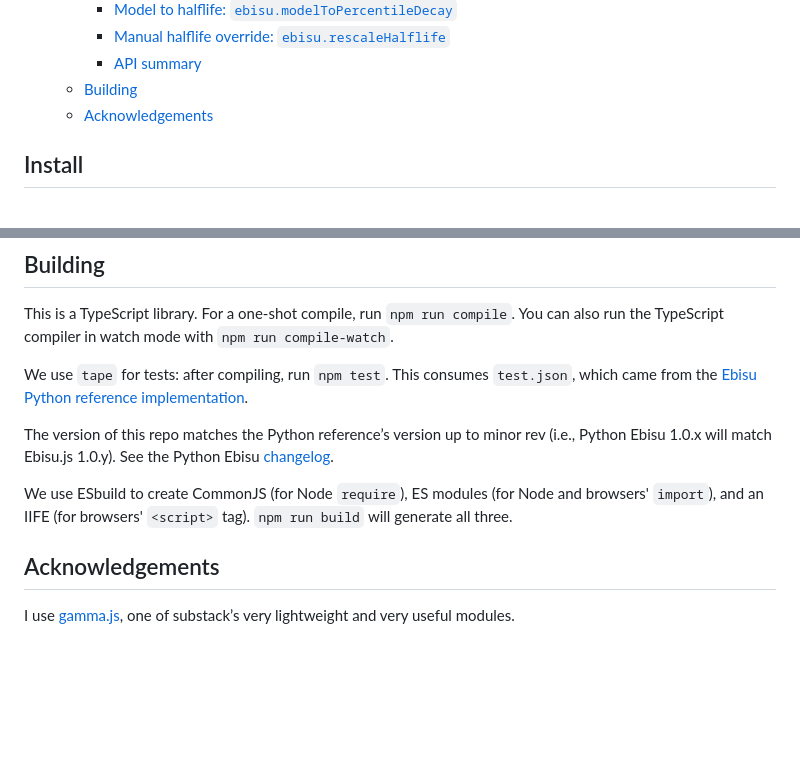
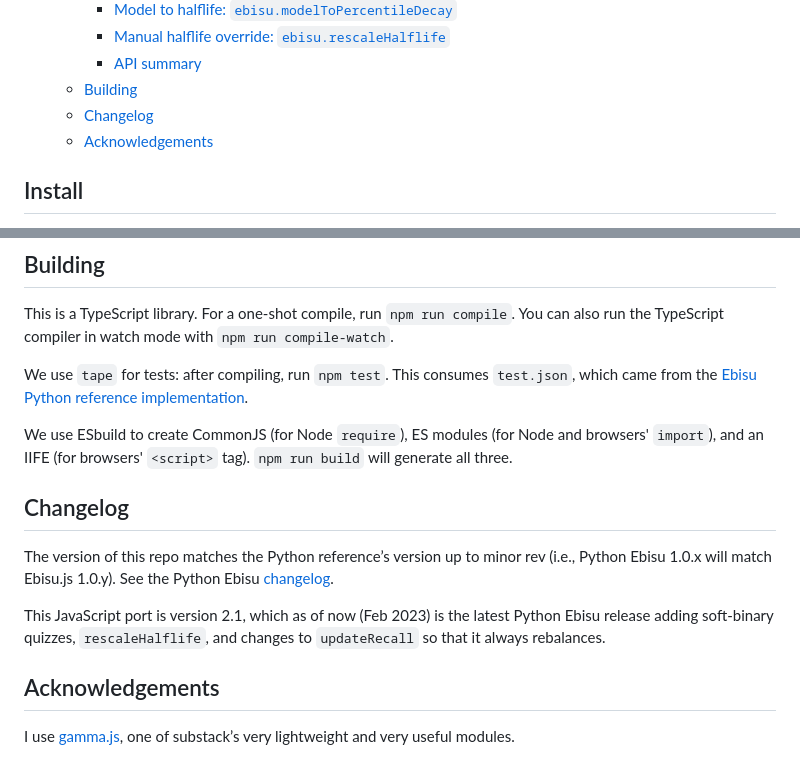
Before and after one commit to fasiha/ebisu.js, a Markdown page: README.md, 2 parts joined by grey strips. Drawn GitHub-style; blank space fills up the shorter version.

Commit message:
changelog

```diff
--- a/README.md
+++ b/README.md
@@ -13,6 +13,7 @@ This is a TypeScript/JavaScript port of the original Python implementation of [E
     - [Manual halflife override: `ebisu.rescaleHalflife`](#manual-halflife-override-ebisurescalehalflife)
     - [API summary](#api-summary)
   - [Building](#building)
+  - [Changelog](#changelog)
   - [Acknowledgements](#acknowledgements)
 
 ## Install
@@ -186,9 +187,12 @@ This is a TypeScript library. For a one-shot compile, run `npm run compile`. You
 
 We use `tape` for tests: after compiling, run `npm test`. This consumes `test.json`, which came from the [Ebisu Python reference implementation](https://fasiha.github.io/ebisu/).
 
+We use ESbuild to create CommonJS (for Node `require`), ES modules (for Node and browsers' `import`), and an IIFE (for browsers' `<script>` tag). `npm run build` will generate all three.
+
+## Changelog
 The version of this repo matches the Python reference’s version up to minor rev (i.e., Python Ebisu 1.0.x will match Ebisu.js 1.0.y). See the Python Ebisu [changelog](https://github.com/fasiha/ebisu/blob/gh-pages/CHANGELOG.md).
 
-We use ESbuild to create CommonJS (for Node `require`), ES modules (for Node and browsers' `import`), and an IIFE (for browsers' `<script>` tag). `npm run build` will generate all three.
+This JavaScript port is version 2.1, which as of now (Feb 2023) is the latest Python Ebisu release adding soft-binary quizzes, `rescaleHalflife`, and changes to `updateRecall` so that it always rebalances.
 
 ## Acknowledgements
 
```
